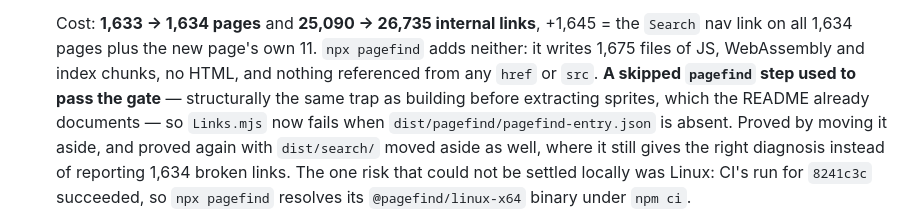
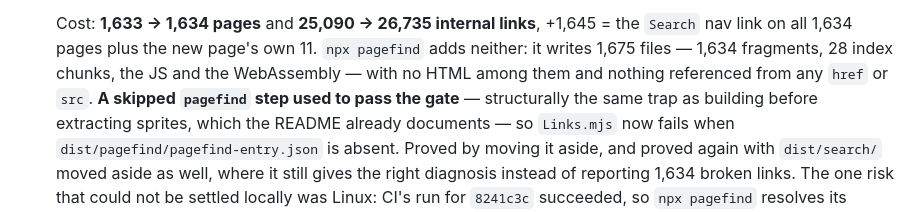
Before and after one commit to evilchinesefood/PKMN-World-Guide, a Markdown page: docs/DECISIONS.md, the part around the change. Drawn GitHub-style.

```diff
--- a/docs/DECISIONS.md
+++ b/docs/DECISIONS.md
@@ -1285,8 +1285,8 @@ notes` table after it renders **"What is ahead on Route 2 (2)"** behind a chevro
 
     Cost: **1,633 → 1,634 pages** and **25,090 → 26,735 internal links**, +1,645 = the `Search`
     nav link on all 1,634 pages plus the new page's own 11. `npx pagefind` adds neither: it
-    writes 1,675 files of JS, WebAssembly and index chunks, no HTML, and nothing referenced from
-    any `href` or `src`. **A skipped `pagefind` step used to pass the gate** — structurally the
+    writes 1,675 files — 1,634 fragments, 28 index chunks, the JS and the WebAssembly — with no
+    HTML among them and nothing referenced from any `href` or `src`. **A skipped `pagefind` step used to pass the gate** — structurally the
     same trap as building before extracting sprites, which the README already documents — so
     `Links.mjs` now fails when `dist/pagefind/pagefind-entry.json` is absent. Proved by moving
     it aside, and proved again with `dist/search/` moved aside as well, where it still gives the
```
Also changed, not shown: README.md (+2 -2 lines), docs/NEXT.md (+2 -2 lines).
